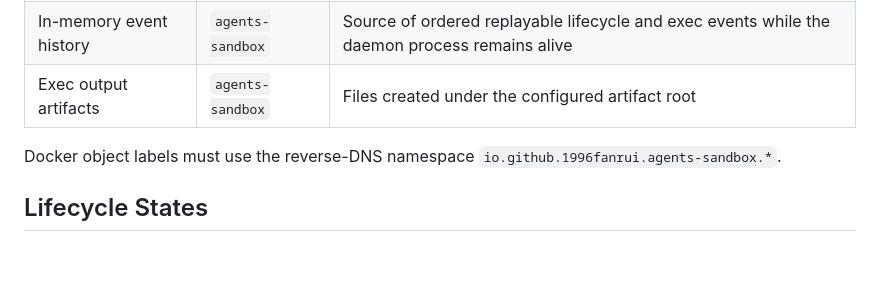
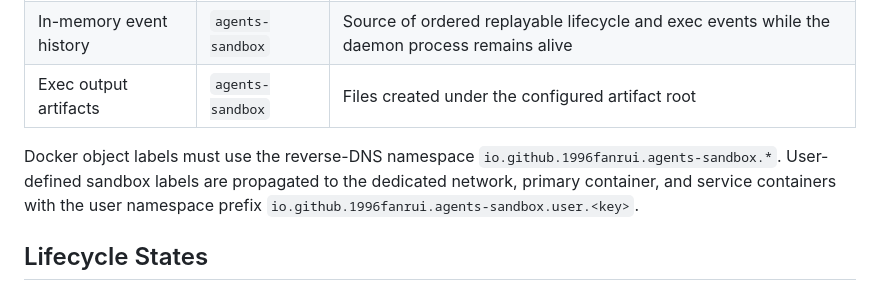
Before and after one commit to 1996fanrui/agents-sandbox, a Markdown page: docs/sandbox_container_lifecycle.md, the part around the change. Drawn GitHub-style; blank space fills up the shorter version.

Commit message:
[ISSUE-18] Document sandbox label propagation

```diff
--- a/docs/sandbox_container_lifecycle.md
+++ b/docs/sandbox_container_lifecycle.md
@@ -23,6 +23,7 @@ Product-specific lifecycle semantics such as archive states stay outside this re
 | Exec output artifacts | `agents-sandbox` | Files created under the configured artifact root |
 
 Docker object labels must use the reverse-DNS namespace `io.github.1996fanrui.agents-sandbox.*`.
+User-defined sandbox labels are propagated to the dedicated network, primary container, and service containers with the user namespace prefix `io.github.1996fanrui.agents-sandbox.user.<key>`.
 
 ## Lifecycle States
 
```
